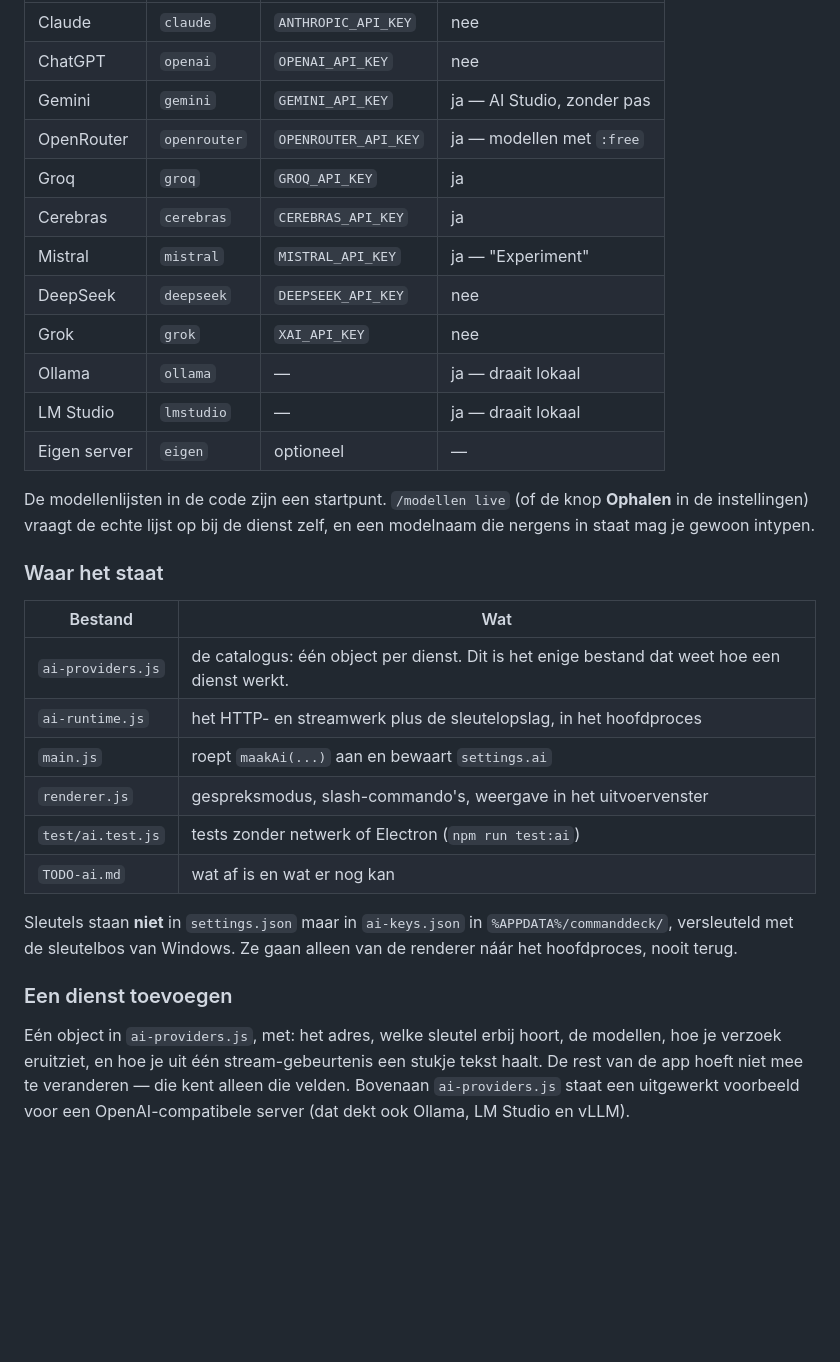
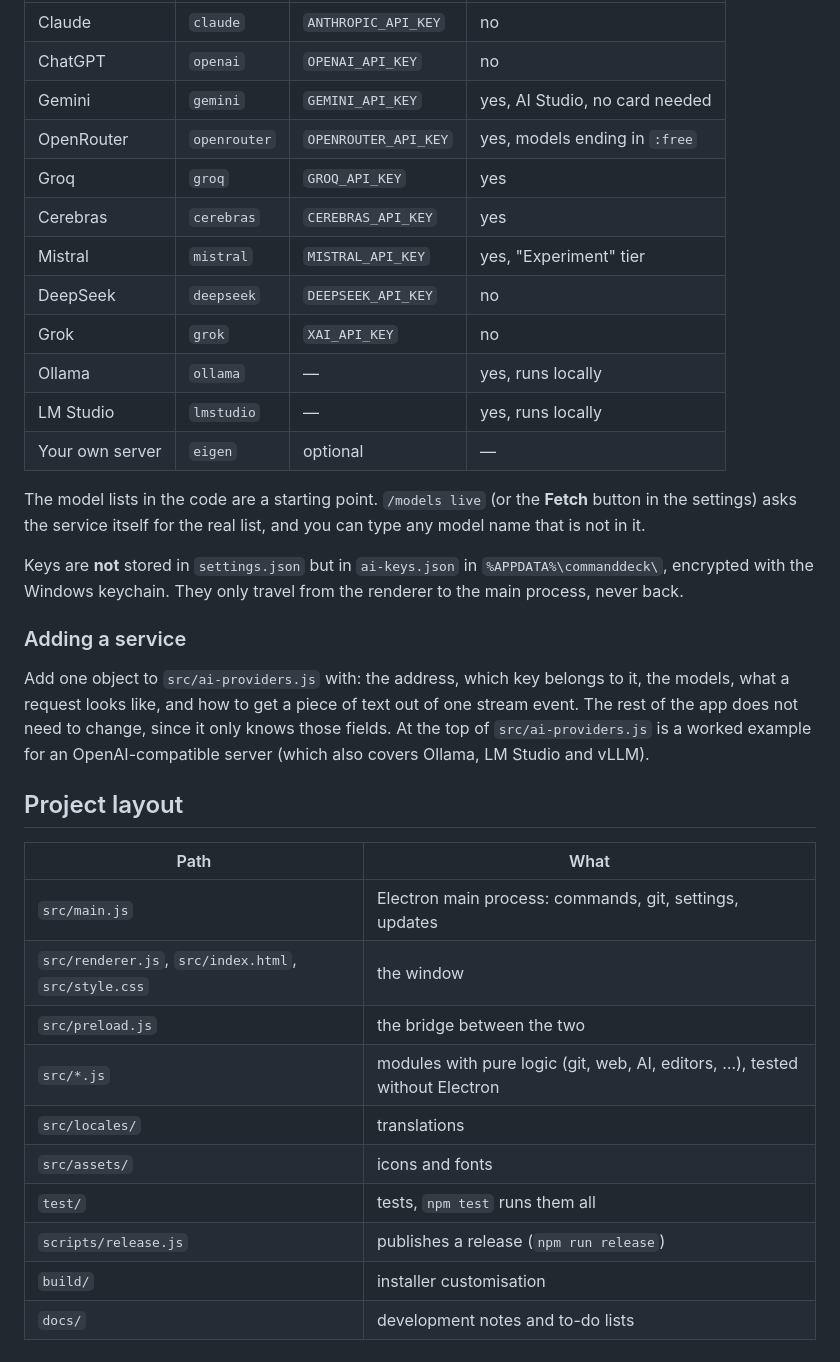
Before and after one commit to redubbledd1-ops/CommandDeck, a Markdown page: README.md, the part around one of its changes. GitHub-like rendering; blank space fills up the shorter version.

```diff
--- a/README.md
+++ b/README.md
@@ -120,40 +131,44 @@ dan wordt die vanzelf gebruikt.
 | --- | --- | --- | --- |
-| Claude | `claude` | `ANTHROPIC_API_KEY` | nee |
-| ChatGPT | `openai` | `OPENAI_API_KEY` | nee |
-| Gemini | `gemini` | `GEMINI_API_KEY` | ja — AI Studio, zonder pas |
-| OpenRouter | `openrouter` | `OPENROUTER_API_KEY` | ja — modellen met `:free` |
-| Groq | `groq` | `GROQ_API_KEY` | ja |
-| Cerebras | `cerebras` | `CEREBRAS_API_KEY` | ja |
-| Mistral | `mistral` | `MISTRAL_API_KEY` | ja — "Experiment" |
-| DeepSeek | `deepseek` | `DEEPSEEK_API_KEY` | nee |
-| Grok | `grok` | `XAI_API_KEY` | nee |
-| Ollama | `ollama` | — | ja — draait lokaal |
-| LM Studio | `lmstudio` | — | ja — draait lokaal |
-| Eigen server | `eigen` | optioneel | — |
+| Claude | `claude` | `ANTHROPIC_API_KEY` | no |
+| ChatGPT | `openai` | `OPENAI_API_KEY` | no |
+| Gemini | `gemini` | `GEMINI_API_KEY` | yes, AI Studio, no card needed |
+| OpenRouter | `openrouter` | `OPENROUTER_API_KEY` | yes, models ending in `:free` |
+| Groq | `groq` | `GROQ_API_KEY` | yes |
+| Cerebras | `cerebras` | `CEREBRAS_API_KEY` | yes |
+| Mistral | `mistral` | `MISTRAL_API_KEY` | yes, "Experiment" tier |
+| DeepSeek | `deepseek` | `DEEPSEEK_API_KEY` | no |
+| Grok | `grok` | `XAI_API_KEY` | no |
+| Ollama | `ollama` | — | yes, runs locally |
+| LM Studio | `lmstudio` | — | yes, runs locally |
+| Your own server | `eigen` | optional | — |
 
-De modellenlijsten in de code zijn een startpunt. `/modellen live` (of de knop
-**Ophalen** in de instellingen) vraagt de echte lijst op bij de dienst zelf, en
-een modelnaam die nergens in staat mag je gewoon intypen.
+The model lists in the code are a starting point. `/models live` (or the
+**Fetch** button in the settings) asks the service itself for the real list, and
+you can type any model name that is not in it.
 
-### Waar het staat
+Keys are **not** stored in `settings.json` but in `ai-keys.json` in
+`%APPDATA%\commanddeck\`, encrypted with the Windows keychain. They only travel
+from the renderer to the main process, never back.
 
-| Bestand | Wat |
+### Adding a service
+
+Add one object to `src/ai-providers.js` with: the address, which key belongs to
+it, the models, what a request looks like, and how to get a piece of text out of
+one stream event. The rest of the app does not need to change, since it only
+knows those fields. At the top of `src/ai-providers.js` is a worked example for
+an OpenAI-compatible server (which also covers Ollama, LM Studio and vLLM).
+
+## Project layout
+
+| Path | What |
 | --- | --- |
-| `ai-providers.js` | de catalogus: één object per dienst. Dit is het enige bestand dat weet hoe een dienst werkt. |
-| `ai-runtime.js` | het HTTP- en streamwerk plus de sleutelopslag, in het hoofdproces |
-| `main.js` | roept `maakAi(...)` aan en bewaart `settings.ai` |
-| `renderer.js` | gespreksmodus, slash-commando's, weergave in het uitvoervenster |
-| `test/ai.test.js` | tests zonder netwerk of Electron (`npm run test:ai`) |
-| `TODO-ai.md` | wat af is en wat er nog kan |
-
-Sleutels staan **niet** in `settings.json` maar in `ai-keys.json` in
-`%APPDATA%/commanddeck/`, versleuteld met de sleutelbos van Windows. Ze gaan
-alleen van de renderer náár het hoofdproces, nooit terug.
-
-### Een dienst toevoegen
-
-Eén object in `ai-providers.js`, met: het adres, welke sleutel erbij hoort, de
-modellen, hoe je verzoek eruitziet, en hoe je uit één stream-gebeurtenis een
-stukje tekst haalt. De rest van de app hoeft niet mee te veranderen — die kent
-alleen die velden. Bovenaan `ai-providers.js` staat een uitgewerkt voorbeeld
-voor een OpenAI-compatibele server (dat dekt ook Ollama, LM Studio en vLLM).
+| `src/main.js` | Electron main process: commands, git, settings, updates |
+| `src/renderer.js`, `src/index.html`, `src/style.css` | the window |
+| `src/preload.js` | the bridge between the two |
+| `src/*.js` | modules with pure logic (git, web, AI, editors, …), tested without Electron |
+| `src/locales/` | translations |
+| `src/assets/` | icons and fonts |
+| `test/` | tests, `npm test` runs them all |
+| `scripts/release.js` | publishes a release (`npm run release`) |
+| `build/` | installer customisation |
+| `docs/` | development notes and to-do lists |
```
Also changed, not shown: other parts of README.md (+83 -72 lines).
